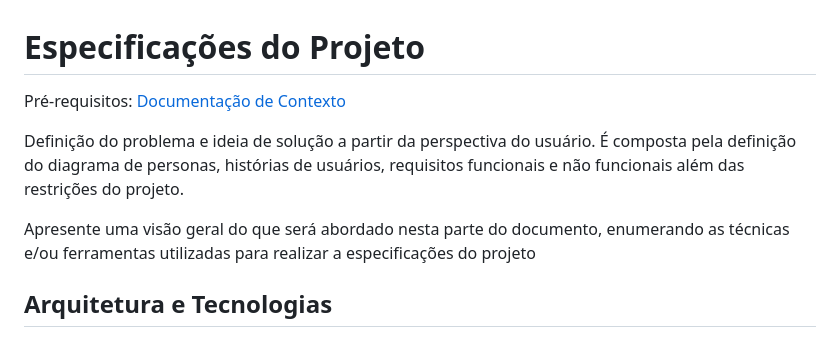
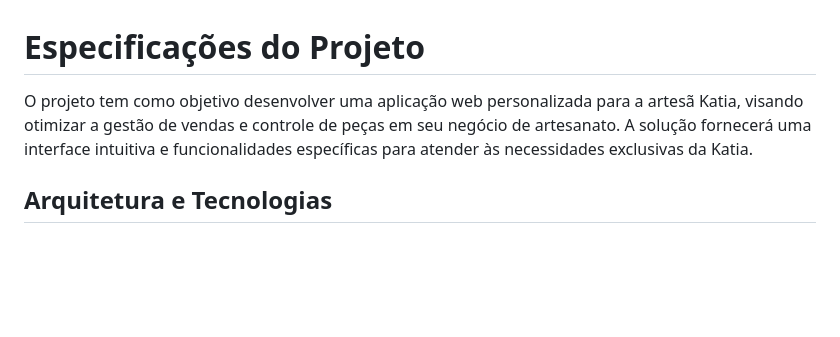
Before and after one commit to ICEI-PUC-Minas-PMV-ADS/pmv-ads-2024-1-e5-proj-empext-t2-magnifico-ponto, a Markdown page: documentos/02-Especificação do Projeto.md, the part around the change. Rendered like a GitHub page; blank space fills up the shorter version.

```diff
--- a/documentos/02-Especificação do Projeto.md
+++ b/documentos/02-Especificação do Projeto.md
@@ -1,10 +1,6 @@
 # Especificações do Projeto
 
-<span style="color:red">Pré-requisitos: <a href="1-Documentação de Contexto.md"> Documentação de Contexto</a></span>
-
-Definição do problema e ideia de solução a partir da perspectiva do usuário. É composta pela definição do  diagrama de personas, histórias de usuários, requisitos funcionais e não funcionais além das restrições do projeto.
-
-Apresente uma visão geral do que será abordado nesta parte do documento, enumerando as técnicas e/ou ferramentas utilizadas para realizar a especificações do projeto
+O projeto tem como objetivo desenvolver uma aplicação web personalizada para a artesã Katia, visando otimizar a gestão de vendas e controle de peças em seu negócio de artesanato. A solução fornecerá uma interface intuitiva e funcionalidades específicas para atender às necessidades exclusivas da Katia.
 
 ## Arquitetura e Tecnologias
 
```
